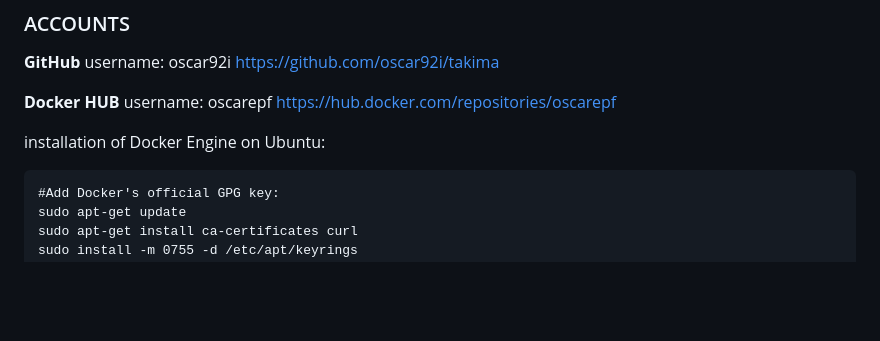
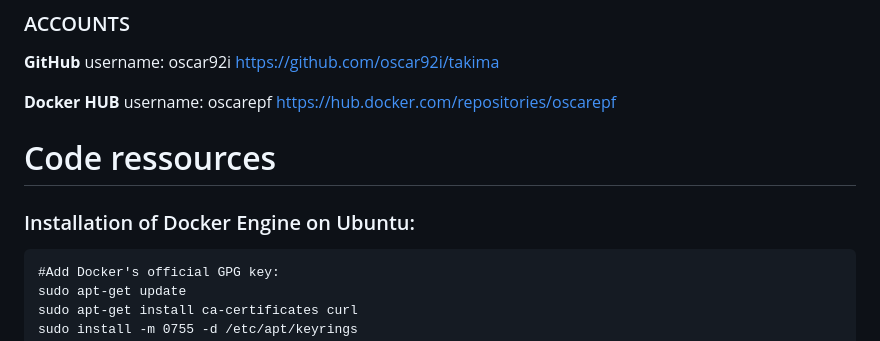
Before and after one commit to oscar92i/takima, a Markdown page: readme_oscar_tp1_devops.md, the part around one of its changes. Rendered like a GitHub page; blank space fills up the shorter version.

````diff
--- a/readme_oscar_tp1_devops.md
+++ b/readme_oscar_tp1_devops.md
@@ -49,10 +46,9 @@ https://hub.docker.com/repositories/oscarepf
 
 
 
+# Code ressources
 
-
-
-installation of Docker Engine on Ubuntu:
+### Installation of Docker Engine on Ubuntu:
 
 ```
 #Add Docker's official GPG key:
````
Also changed, not shown: other parts of readme_oscar_tp1_devops.md (+54 -43 lines).
